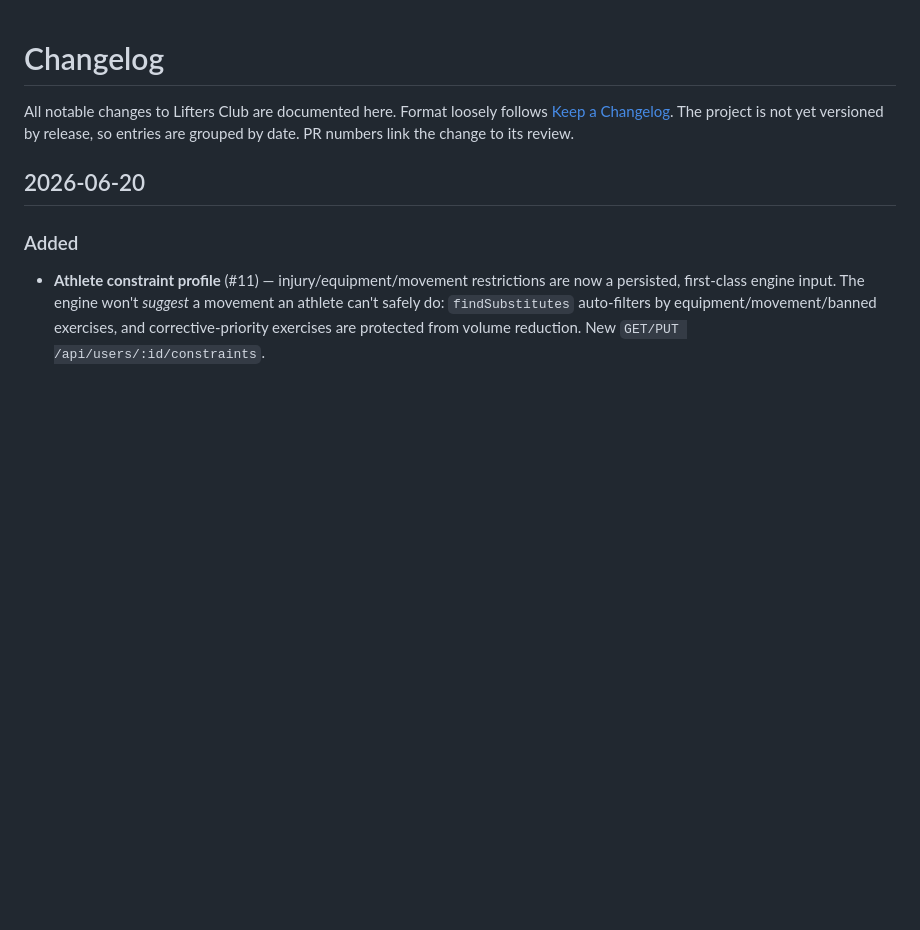
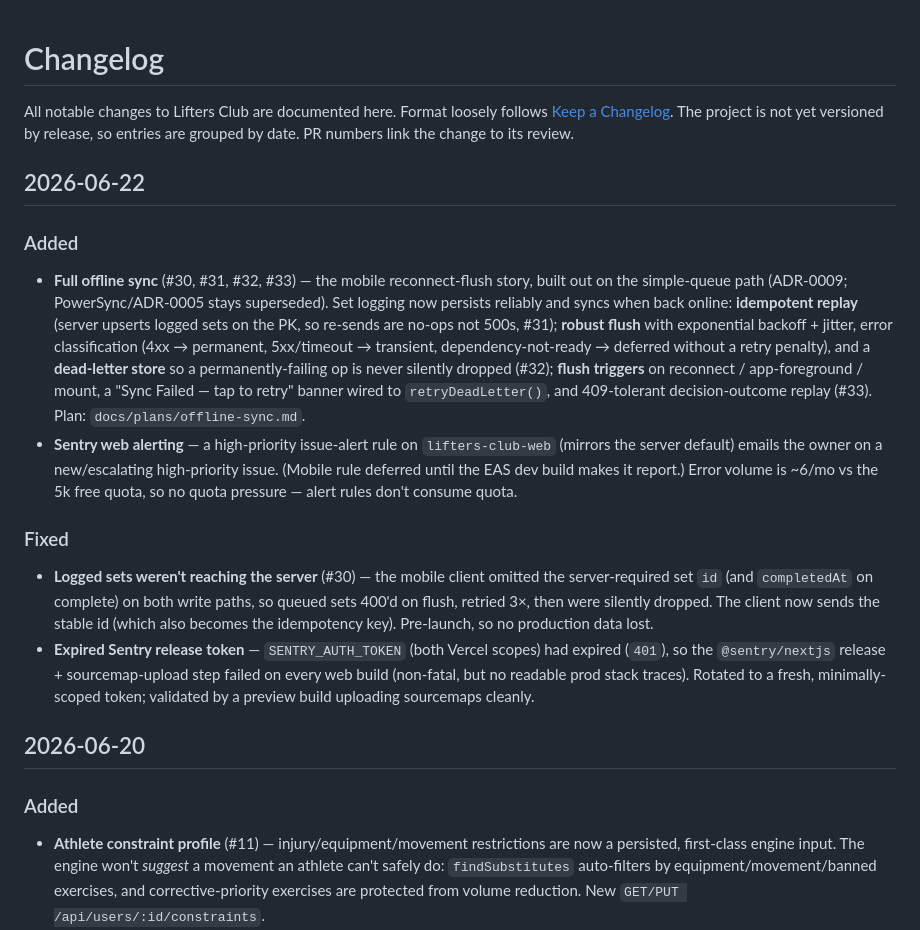
Before and after one commit to Tosinfamzy/lifters-club, a Markdown page: CHANGELOG.md, the part around the change. GitHub-like rendering; blank space fills up the shorter version.

Commit message:
docs(changelog): add 2026-06-22 — offline sync (#30-33) + Sentry token/alerting

```diff
--- a/CHANGELOG.md
+++ b/CHANGELOG.md
@@ -3,6 +3,35 @@
 All notable changes to Lifters Club are documented here. Format loosely follows
 [Keep a Changelog](https://keepachangelog.com/). The project is not yet versioned by
 release, so entries are grouped by date. PR numbers link the change to its review.
+
+## 2026-06-22
+
+### Added
+
+- **Full offline sync** (#30, #31, #32, #33) — the mobile reconnect-flush story, built out on the
+  simple-queue path (ADR-0009; PowerSync/ADR-0005 stays superseded). Set logging now persists
+  reliably and syncs when back online: **idempotent replay** (server upserts logged sets on the PK,
+  so re-sends are no-ops not 500s, #31); **robust flush** with exponential backoff + jitter, error
+  classification (4xx → permanent, 5xx/timeout → transient, dependency-not-ready → deferred without a
+  retry penalty), and a **dead-letter store** so a permanently-failing op is never silently dropped
+  (#32); **flush triggers** on reconnect / app-foreground / mount, a "Sync Failed — tap to retry"
+  banner wired to `retryDeadLetter()`, and 409-tolerant decision-outcome replay (#33). Plan:
+  `docs/plans/offline-sync.md`.
+- **Sentry web alerting** — a high-priority issue-alert rule on `lifters-club-web` (mirrors the
+  server default) emails the owner on a new/escalating high-priority issue. (Mobile rule deferred
+  until the EAS dev build makes it report.) Error volume is ~6/mo vs the 5k free quota, so no quota
+  pressure — alert rules don't consume quota.
+
+### Fixed
+
+- **Logged sets weren't reaching the server** (#30) — the mobile client omitted the server-required
+  set `id` (and `completedAt` on complete) on both write paths, so queued sets 400'd on flush, retried
+  3×, then were silently dropped. The client now sends the stable id (which also becomes the
+  idempotency key). Pre-launch, so no production data lost.
+- **Expired Sentry release token** — `SENTRY_AUTH_TOKEN` (both Vercel scopes) had expired (`401`), so
+  the `@sentry/nextjs` release + sourcemap-upload step failed on every web build (non-fatal, but no
+  readable prod stack traces). Rotated to a fresh, minimally-scoped token; validated by a preview
+  build uploading sourcemaps cleanly.
 
 ## 2026-06-20
 
```
